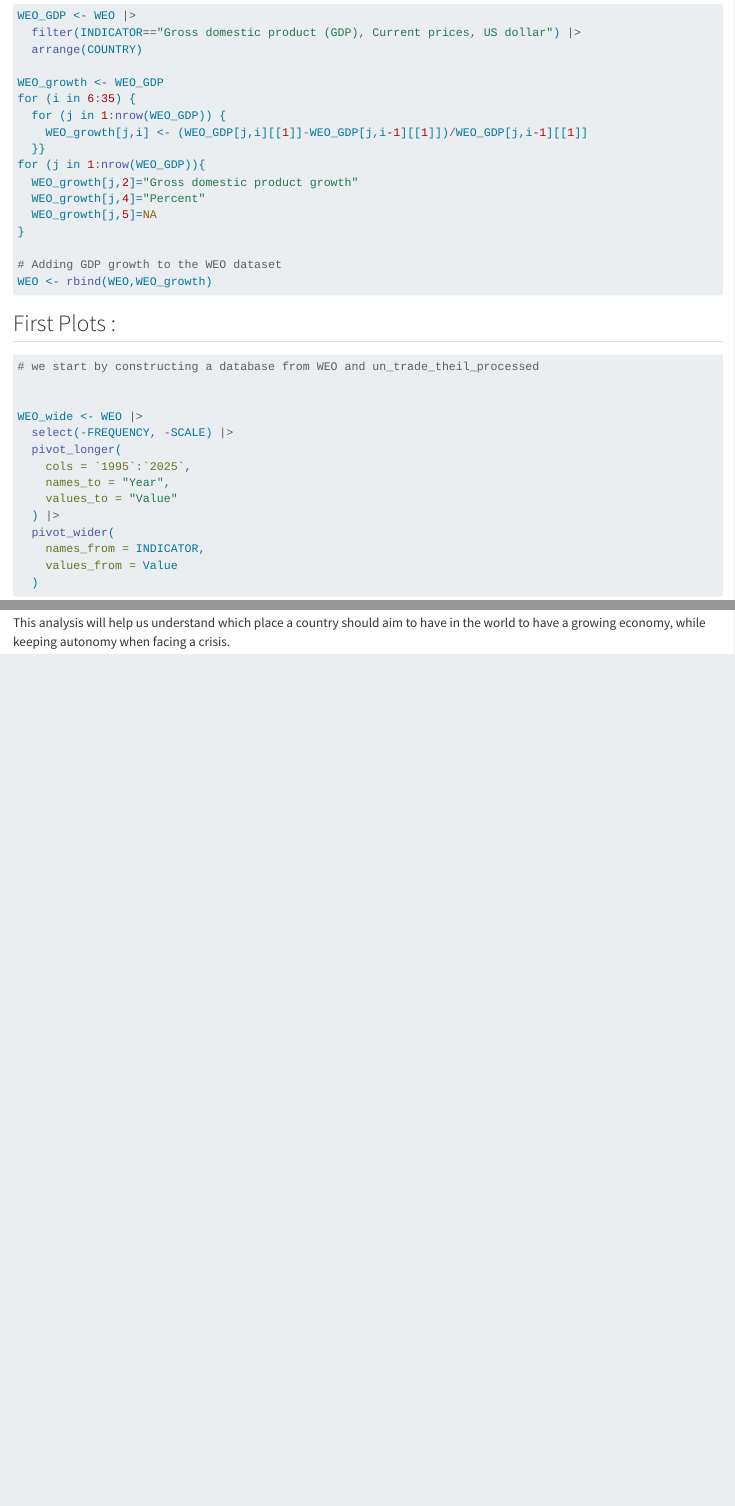
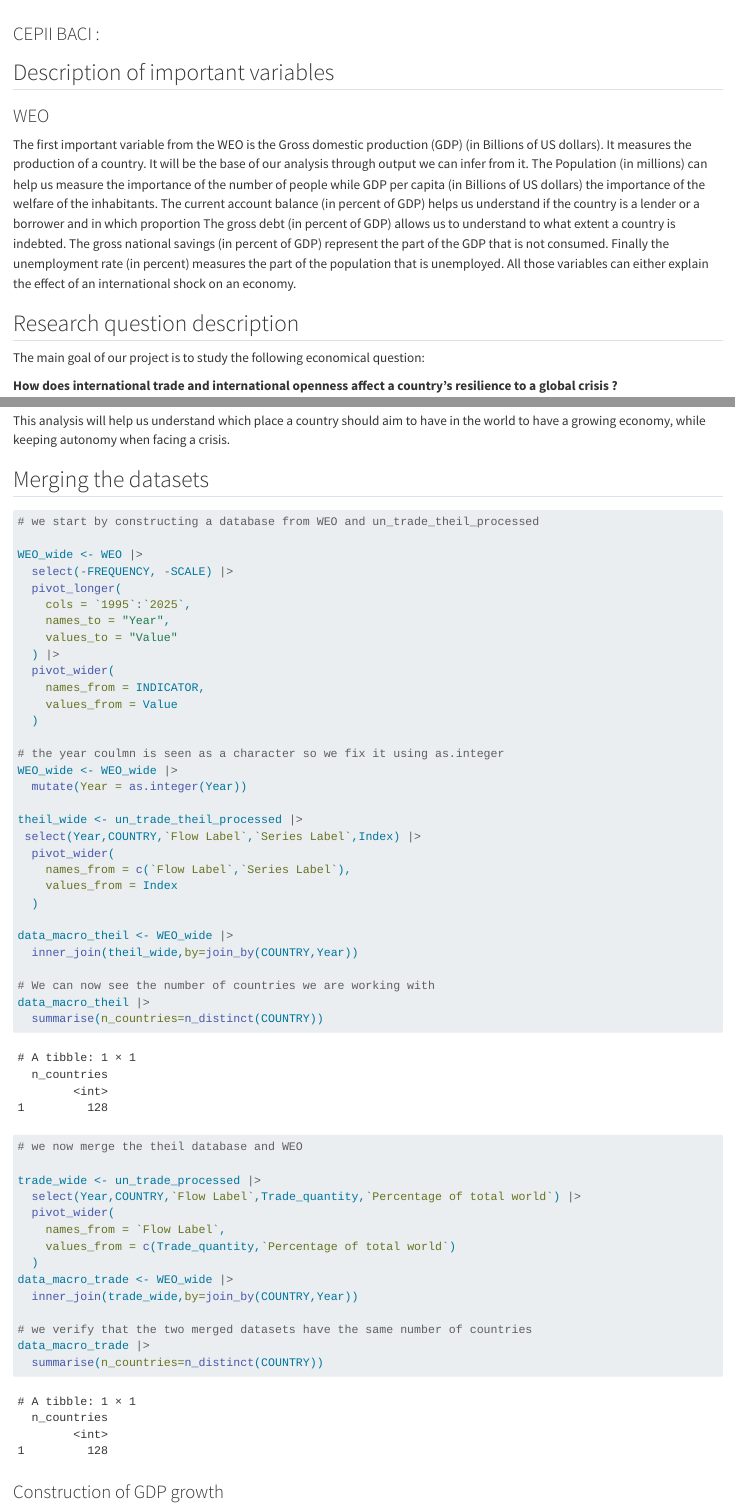
Before and after one commit to ibrahimkhribch/Trade_Data_Management_Project, a Quarto document (Data_Description.qmd): the page in a window 1100 px wide, from 3970 px down before the commit and from 3530 px down after it, and a second part further down, joined at a grey line. Rendered offline with R 4.5, knitr and Pandoc in place of Quarto, with nearby package versions; some code elsewhere in the file could not run offline; long lines of code are wrapped.

Commit message:
constructed the merged datasets between the WEO and the UN trade annual data and the WEO and the theil index data.

````diff
--- a/Data_Description.qmd
+++ b/Data_Description.qmd
@@ -118,3 +118,11 @@ Similarly the theil index database had some columns that were not relevant to ou
 
 The first important variable from the WEO is the Gross domestic production (GDP) (in Billions of US dollars). It measures the production of a country. It will be the base of our analysis through output we can infer from it. The Population (in millions) can help us measure the importance of the number of people while GDP per capita (in Billions of US dollars) the importance of the welfare of the inhabitants. The current account balance (in percent of GDP) helps us understand if the country is a lender or a borrower and in which proportion The gross debt (in percent of GDP) allows us to understand to what extent a country is indebted. The gross national savings (in percent of GDP) represent the part of the GDP that is not consumed. Finally the unemployment rate (in percent) measures the part of the population that is unemployed. All those variables can either explain the effect of an international shock on an economy.
 
+
+
+
+## Research question description
+
+The main goal of our project is to study the following economical question:
+
+**How does international trade and international openness affect a country’s resilience to a global crisis ?**
@@ -121,3 +136,73 @@ The first important variable from the WEO is the Gross domestic production (GDP)
+This analysis will help us understand which place a country should aim to have in the world to have a growing economy, while keeping autonomy when facing a crisis.
+
+## Merging the datasets
+
+```{r}
+
+# we start by constructing a database from WEO and un_trade_theil_processed
+
+WEO_wide <- WEO |>
+  select(-FREQUENCY, -SCALE) |>
+  pivot_longer(
+    cols = `1995`:`2025`,
+    names_to = "Year",
+    values_to = "Value"
+  ) |>
+  pivot_wider(
+    names_from = INDICATOR,
+    values_from = Value
+  )
+
+# the year coulmn is seen as a character so we fix it using as.integer
+WEO_wide <- WEO_wide |>
+  mutate(Year = as.integer(Year))
+
+theil_wide <- un_trade_theil_processed |>
+ select(Year,COUNTRY,`Flow Label`,`Series Label`,Index) |>
+  pivot_wider(
+    names_from = c(`Flow Label`,`Series Label`),
+    values_from = Index
+  )
+
+data_macro_theil <- WEO_wide |>
+  inner_join(theil_wide,by=join_by(COUNTRY,Year))
+
+# We can now see the number of countries we are working with
+data_macro_theil |>
+  summarise(n_countries=n_distinct(COUNTRY))
+
+```
+
+
+```{r}
+# we now merge the theil database and WEO
+
+trade_wide <- un_trade_processed |>
+  select(Year,COUNTRY,`Flow Label`,Trade_quantity,`Percentage of total world`) |>
+  pivot_wider(
+    names_from = `Flow Label`,
+    values_from = c(Trade_quantity,`Percentage of total world`)
+  )
+data_macro_trade <- WEO_wide |>
+  inner_join(trade_wide,by=join_by(COUNTRY,Year))
+
+# we verify that the two merged datasets have the same number of countries
+data_macro_trade |>
+  summarise(n_countries=n_distinct(COUNTRY))
+```
+
+
+
+
+
+
+
+
+
+
+
+
+
 ### Construction of GDP growth
 
 ```{r}
@@ -139,20 +224,3 @@ for (j in 1:nrow(WEO_GDP)){
 # Adding GDP growth to the WEO dataset
 WEO <- rbind(WEO,WEO_growth)
 ```
-
-## First Plots :
-
-```{r}
-# we start by constructing a database from WEO and un_trade_theil_processed
-
-
-WEO_wide <- WEO |>
-  select(-FREQUENCY, -SCALE) |>
-  pivot_longer(
-    cols = `1995`:`2025`,
-    names_to = "Year",
-    values_to = "Value"
-  ) |>
-  pivot_wider(
-    names_from = INDICATOR,
-    values_from = Value
@@ -175 +226,0 @@ Nowadays, importation and exportation are essential in most economies around the
-This analysis will help us understand which place a country should aim to have in the world to have a growing economy, while keeping autonomy when facing a crisis.
````
Also changed, not shown: Data_Description.qmd (23 more changed lines).
